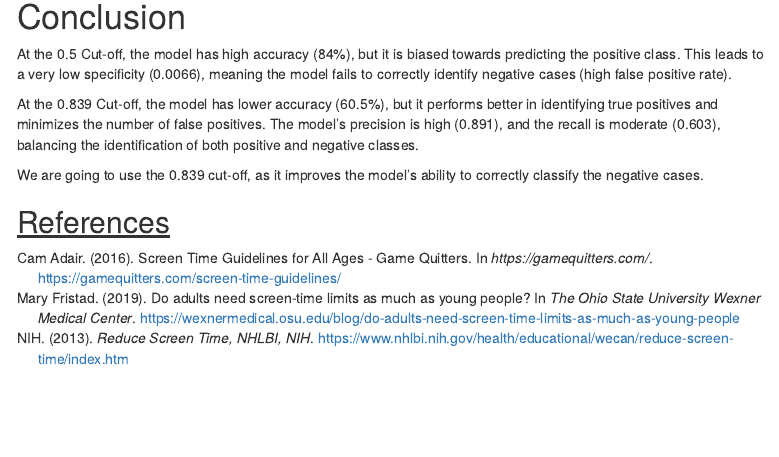
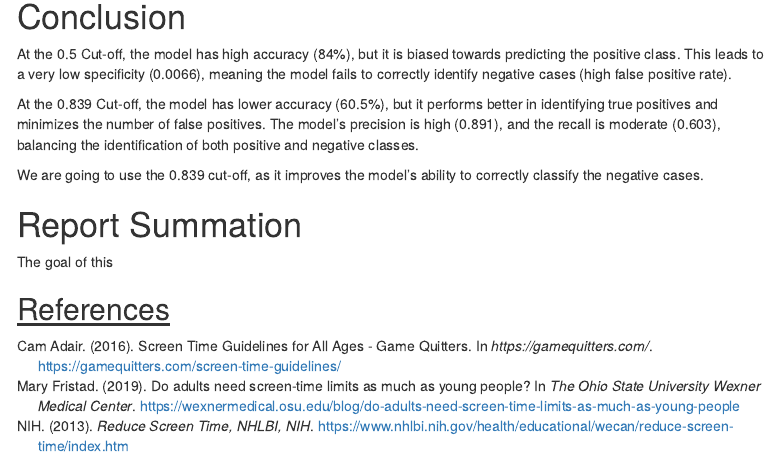
Before and after one commit to SAndrew12/GW_Data_Sci_FAS-, an R Markdown document (DATS6101_Project_2.Rmd): the page in a window 1100 px wide, from 7260 px down. Rendered offline with R 4.5, knitr and Pandoc, with nearby package versions; some code elsewhere in the file could not run offline; menus at the side of the page are left out.

Commit message:
Overall Conclusion Section
Added overall conclusion section for Project 2 work

```diff
--- a/DATS6101_Project_2.Rmd
+++ b/DATS6101_Project_2.Rmd
@@ -1777,6 +1777,8 @@ At the 0.839 Cut-off, the model has lower accuracy (60.5%), but it performs bett
 We are going to use the 0.839 cut-off, as it improves the model's ability to correctly classify the negative cases.
 
 
-
+# Report Summation
+
+The goal of this
 
 ## <u>References</u>
```
